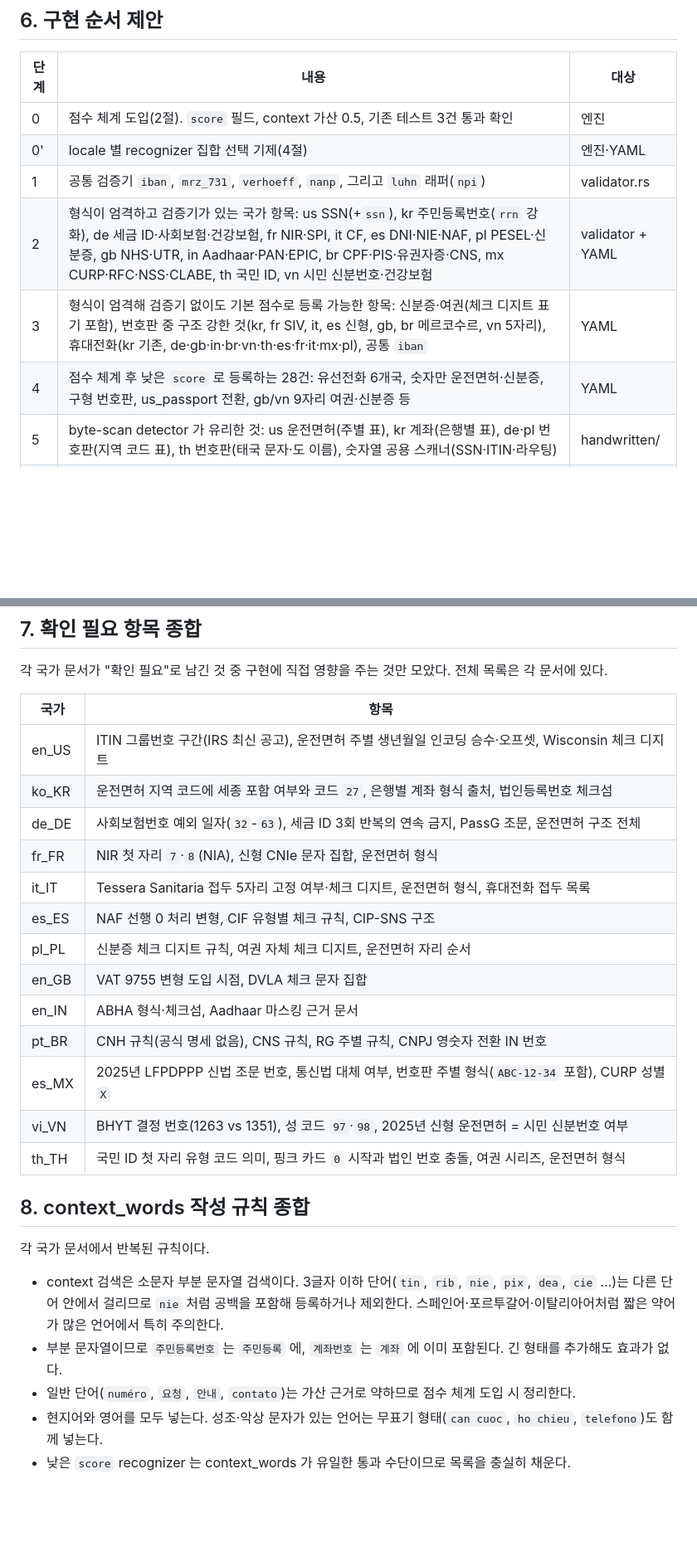
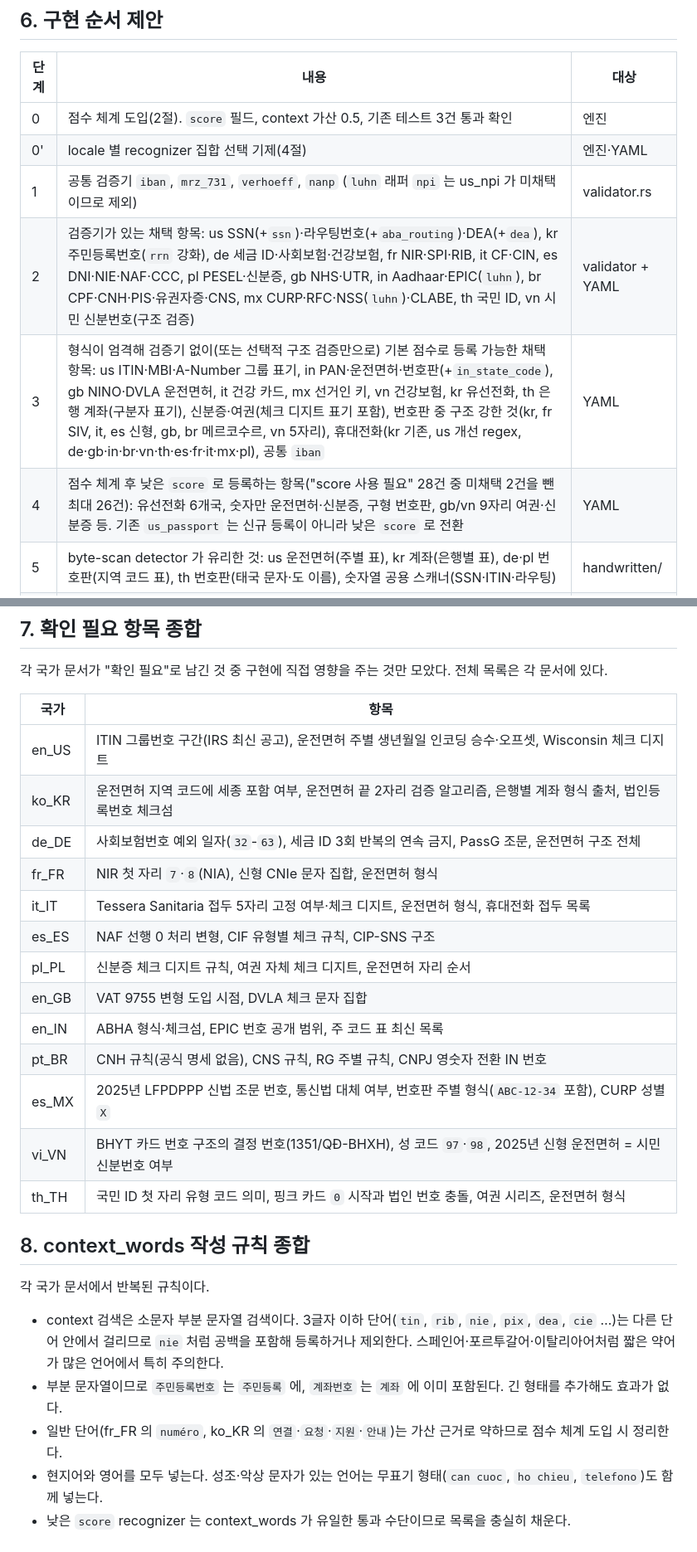
Before and after one commit to sbc10620/shared, a Markdown page: docs/20260915-argo-pii-common.md, 2 parts joined by grey strips. Shown at 83% size. Rendered like a GitHub page; blank space fills up the shorter version.

```diff
--- a/docs/20260915-argo-pii-common.md
+++ b/docs/20260915-argo-pii-common.md
@@ -143,10 +146,10 @@ context_words 도 국가를 넘나든다. 이탈리아어의 `ssn`(Servizio Sani
 |---|---|---|
 | 0 | 점수 체계 도입(2절). `score` 필드, context 가산 0.5, 기존 테스트 3건 통과 확인 | 엔진 |
 | 0' | locale 별 recognizer 집합 선택 기제(4절) | 엔진·YAML |
-| 1 | 공통 검증기 `iban`, `mrz_731`, `verhoeff`, `nanp`, 그리고 `luhn` 래퍼(`npi`) | validator.rs |
-| 2 | 형식이 엄격하고 검증기가 있는 국가 항목: us SSN(+`ssn`), kr 주민등록번호(`rrn` 강화), de 세금 ID·사회보험·건강보험, fr NIR·SPI, it CF, es DNI·NIE·NAF, pl PESEL·신분증, gb NHS·UTR, in Aadhaar·PAN·EPIC, br CPF·PIS·유권자증·CNS, mx CURP·RFC·NSS·CLABE, th 국민 ID, vn 시민 신분번호·건강보험 | validator + YAML |
-| 3 | 형식이 엄격해 검증기 없이도 기본 점수로 등록 가능한 항목: 신분증·여권(체크 디지트 표기 포함), 번호판 중 구조 강한 것(kr, fr SIV, it, es 신형, gb, br 메르코수르, vn 5자리), 휴대전화(kr 기존, de·gb·in·br·vn·th·es·fr·it·mx·pl), 공통 `iban` | YAML |
-| 4 | 점수 체계 후 낮은 `score` 로 등록하는 28건: 유선전화 6개국, 숫자만 운전면허·신분증, 구형 번호판, us_passport 전환, gb/vn 9자리 여권·신분증 등 | YAML |
+| 1 | 공통 검증기 `iban`, `mrz_731`, `verhoeff`, `nanp` (`luhn` 래퍼 `npi` 는 us_npi 가 미채택이므로 제외) | validator.rs |
+| 2 | 검증기가 있는 채택 항목: us SSN(+`ssn`)·라우팅번호(+`aba_routing`)·DEA(+`dea`), kr 주민등록번호(`rrn` 강화), de 세금 ID·사회보험·건강보험, fr NIR·SPI·RIB, it CF·CIN, es DNI·NIE·NAF·CCC, pl PESEL·신분증, gb NHS·UTR, in Aadhaar·EPIC(`luhn`), br CPF·CNH·PIS·유권자증·CNS, mx CURP·RFC·NSS(`luhn`)·CLABE, th 국민 ID, vn 시민 신분번호(구조 검증) | validator + YAML |
+| 3 | 형식이 엄격해 검증기 없이(또는 선택적 구조 검증만으로) 기본 점수로 등록 가능한 채택 항목: us ITIN·MBI·A-Number 그룹 표기, in PAN·운전면허·번호판(+`in_state_code`), gb NINO·DVLA 운전면허, it 건강 카드, mx 선거인 키, vn 건강보험, kr 유선전화, th 은행 계좌(구분자 표기), 신분증·여권(체크 디지트 표기 포함), 번호판 중 구조 강한 것(kr, fr SIV, it, es 신형, gb, br 메르코수르, vn 5자리), 휴대전화(kr 기존, us 개선 regex, de·gb·in·br·vn·th·es·fr·it·mx·pl), 공통 `iban` | YAML |
+| 4 | 점수 체계 후 낮은 `score` 로 등록하는 항목("score 사용 필요" 28건 중 미채택 2건을 뺀 최대 26건): 유선전화 6개국, 숫자만 운전면허·신분증, 구형 번호판, gb/vn 9자리 여권·신분증 등. 기존 `us_passport` 는 신규 등록이 아니라 낮은 `score` 로 전환 | YAML |
 | 5 | byte-scan detector 가 유리한 것: us 운전면허(주별 표), kr 계좌(은행별 표), de·pl 번호판(지역 코드 표), th 번호판(태국 문자·도 이름), 숫자열 공용 스캐너(SSN·ITIN·라우팅) | handwritten/ |
 | 6 | 형식 명세 확인 후 결정: 운전면허(de, fr, it, pl, vn, th), 건강 카드(es CIP-SNS, in ABHA), 각종 "확인 필요" 항목(7절) | 조사 |
 
@@ -157,17 +160,17 @@ context_words 도 국가를 넘나든다. 이탈리아어의 `ssn`(Servizio Sani
 | 국가 | 항목 |
 |---|---|
 | en_US | ITIN 그룹번호 구간(IRS 최신 공고), 운전면허 주별 생년월일 인코딩 승수·오프셋, Wisconsin 체크 디지트 |
-| ko_KR | 운전면허 지역 코드에 세종 포함 여부와 코드 `27`, 은행별 계좌 형식 출처, 법인등록번호 체크섬 |
+| ko_KR | 운전면허 지역 코드에 세종 포함 여부, 운전면허 끝 2자리 검증 알고리즘, 은행별 계좌 형식 출처, 법인등록번호 체크섬 |
 | de_DE | 사회보험번호 예외 일자(`32`-`63`), 세금 ID 3회 반복의 연속 금지, PassG 조문, 운전면허 구조 전체 |
 | fr_FR | NIR 첫 자리 `7`·`8`(NIA), 신형 CNIe 문자 집합, 운전면허 형식 |
 | it_IT | Tessera Sanitaria 접두 5자리 고정 여부·체크 디지트, 운전면허 형식, 휴대전화 접두 목록 |
 | es_ES | NAF 선행 0 처리 변형, CIF 유형별 체크 규칙, CIP-SNS 구조 |
 | pl_PL | 신분증 체크 디지트 규칙, 여권 자체 체크 디지트, 운전면허 자리 순서 |
 | en_GB | VAT 9755 변형 도입 시점, DVLA 체크 문자 집합 |
-| en_IN | ABHA 형식·체크섬, Aadhaar 마스킹 근거 문서 |
+| en_IN | ABHA 형식·체크섬, EPIC 번호 공개 범위, 주 코드 표 최신 목록 |
 | pt_BR | CNH 규칙(공식 명세 없음), CNS 규칙, RG 주별 규칙, CNPJ 영숫자 전환 IN 번호 |
 | es_MX | 2025년 LFPDPPP 신법 조문 번호, 통신법 대체 여부, 번호판 주별 형식(`ABC-12-34` 포함), CURP 성별 `X` |
-| vi_VN | BHYT 결정 번호(1263 vs 1351), 성 코드 `97`·`98`, 2025년 신형 운전면허 = 시민 신분번호 여부 |
+| vi_VN | BHYT 카드 번호 구조의 결정 번호(1351/QĐ-BHXH), 성 코드 `97`·`98`, 2025년 신형 운전면허 = 시민 신분번호 여부 |
 | th_TH | 국민 ID 첫 자리 유형 코드 의미, 핑크 카드 `0` 시작과 법인 번호 충돌, 여권 시리즈, 운전면허 형식 |
 
 ## 8. context_words 작성 규칙 종합
@@ -176,6 +179,6 @@ context_words 도 국가를 넘나든다. 이탈리아어의 `ssn`(Servizio Sani
 
 - context 검색은 소문자 부분 문자열 검색이다. 3글자 이하 단어(`tin`, `rib`, `nie`, `pix`, `dea`, `cie` …)는 다른 단어 안에서 걸리므로 ` nie ` 처럼 공백을 포함해 등록하거나 제외한다. 스페인어·포르투갈어·이탈리아어처럼 짧은 약어가 많은 언어에서 특히 주의한다.
 - 부분 문자열이므로 `주민등록번호` 는 `주민등록` 에, `계좌번호` 는 `계좌` 에 이미 포함된다. 긴 형태를 추가해도 효과가 없다.
-- 일반 단어(`numéro`, `요청`, `안내`, `contato`)는 가산 근거로 약하므로 점수 체계 도입 시 정리한다.
+- 일반 단어(fr_FR 의 `numéro`, ko_KR 의 `연결`·`요청`·`지원`·`안내`)는 가산 근거로 약하므로 점수 체계 도입 시 정리한다.
 - 현지어와 영어를 모두 넣는다. 성조·악상 문자가 있는 언어는 무표기 형태(`can cuoc`, `ho chieu`, `telefono`)도 함께 넣는다.
 - 낮은 `score` recognizer 는 context_words 가 유일한 통과 수단이므로 목록을 충실히 채운다.
```
Also changed, not shown: other parts of docs/20260915-argo-pii-common.md (+21 -18 lines).
